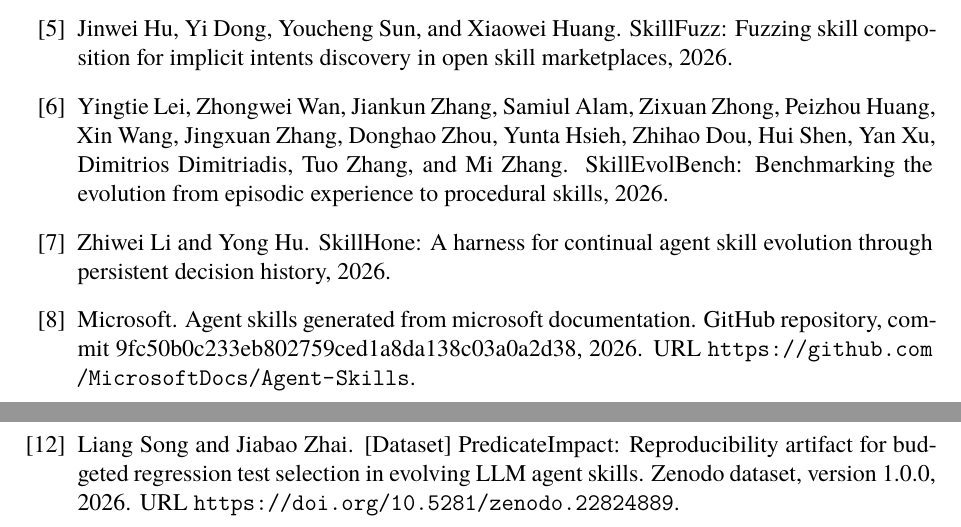
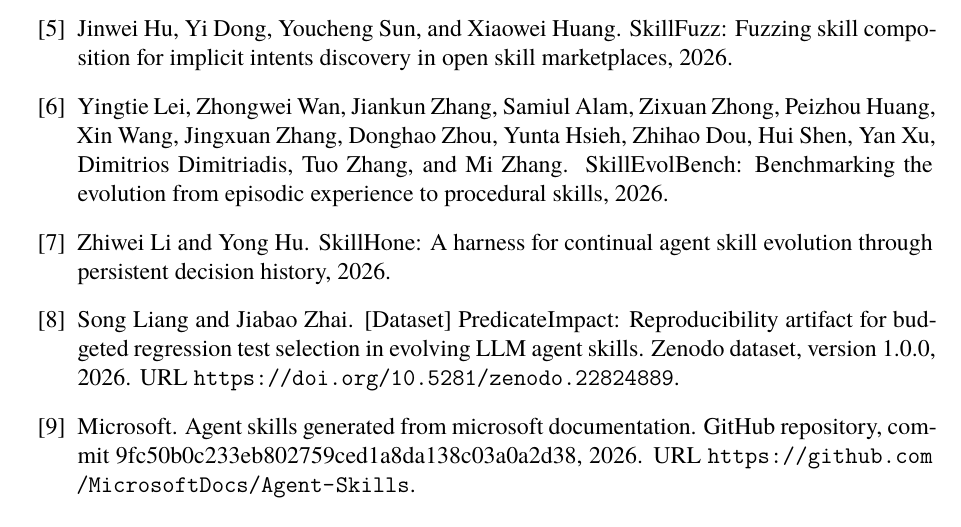
Before and after one commit to ls680/predicate-impact-agent-skill-regression-testing, a LaTeX paper (paper/predicate_rts/stvr/stvr_research_paper.tex, which reads paper/predicate_rts/stvr/stvr_declarations.tex, paper/references.bib): two parts of pages 12 and 13 of 14 before the commit and part of page 12 of 14 after it, the two joined at a grey line, cut so that both start at the same text. The pictures show the PDF file paper/predicate_rts/stvr/stvr_research_paper.pdf that the author committed with the source.

Commit message:
Correct structured author names in citation metadata

```diff
--- a/paper/predicate_rts/stvr/stvr_declarations.tex
+++ b/paper/predicate_rts/stvr/stvr_declarations.tex
@@ -15,7 +15,7 @@
 available in Zenodo, version 1.0.0 \citep{song2026predicateimpactdataset}, at
 \STVRArchiveLink. The archived
 \texttt{predicate\_rts\_reproducibility\_bundle.tar.gz} has SHA-256:
-\nolinkurl{3fb1dcd3d0e73e4f575d20da46ae60dabc2020c626b2bc9f302f9699c6675229}.
+\nolinkurl{c6d47c9bb9ec50fb84e0515850ccc76bc25232622d9f23ad341daa94a0721f26}.
 The corresponding source repository is available at \STVRRepositoryLink. The
 version DOI and checksum identify the exact review artifact. Third-party
 ALFWorld and ScienceWorld assets are excluded, with upstream identifiers and
--- a/paper/references.bib
+++ b/paper/references.bib
@@ -257,7 +257,7 @@
 }
 
 @misc{song2026predicateimpactdataset,
-  author = {Liang Song and Jiabao Zhai},
+  author = {Liang, Song and Zhai, Jiabao},
   title = {{[Dataset] PredicateImpact}: Reproducibility Artifact for Budgeted Regression Test Selection in Evolving {LLM} Agent Skills},
   year = {2026},
   howpublished = {Zenodo dataset, version 1.0.0},
```
Also changed, not shown: paper/predicate_rts/stvr/data_and_code_links.md (+1 -1 lines), paper/predicate_rts/stvr/stvr_research_paper.pdf, submission/stvr_main_manuscript_latex.pdf, 4 other files.
